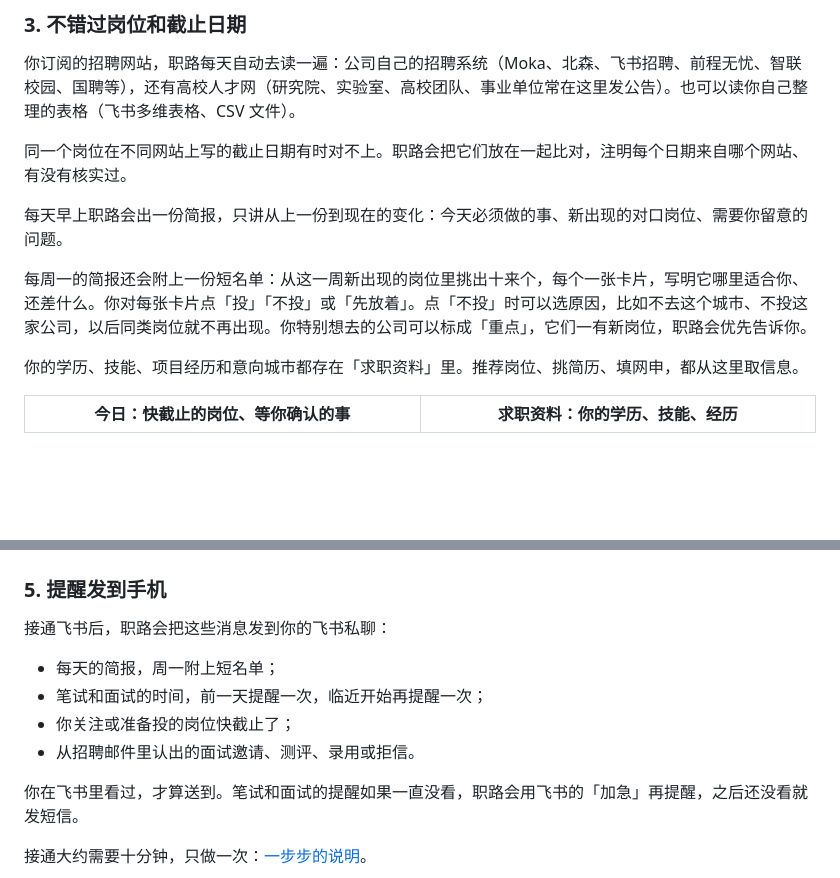
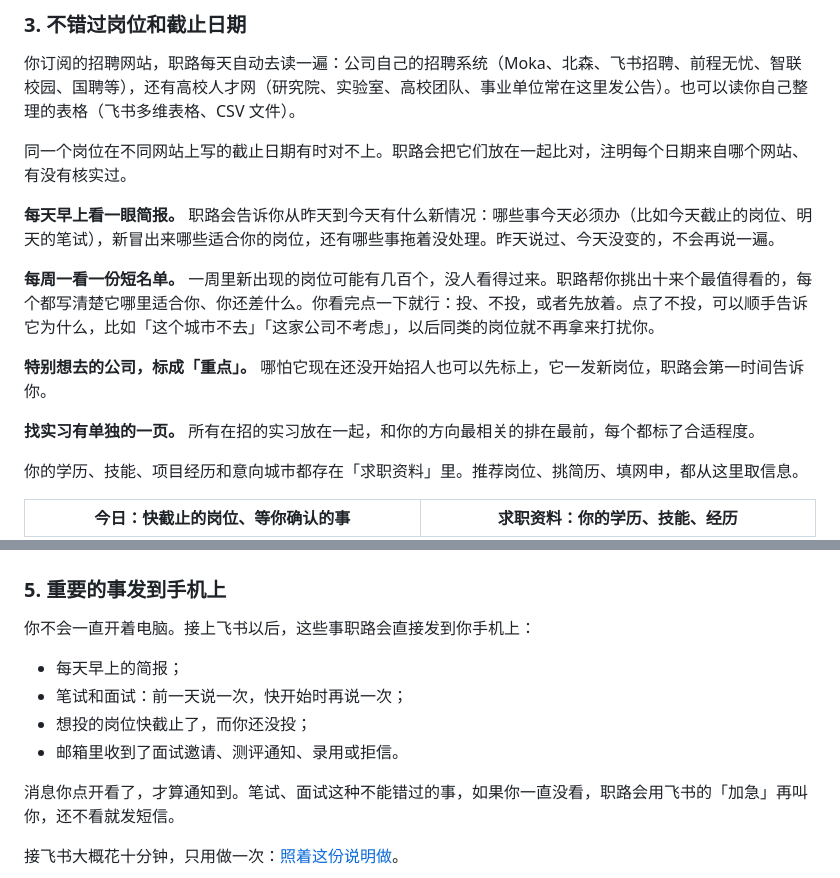
Before and after one commit to mazjq/zhiro, a Markdown page: README.zh-CN.md, 2 parts joined by grey strips. Rendered like a GitHub page; blank space fills up the shorter version.

```diff
--- a/README.zh-CN.md
+++ b/README.zh-CN.md
@@ -50,9 +50,13 @@
 
 同一个岗位在不同网站上写的截止日期有时对不上。职路会把它们放在一起比对，注明每个日期来自哪个网站、有没有核实过。
 
-每天早上职路会出一份简报，只讲从上一份到现在的变化：今天必须做的事、新出现的对口岗位、需要你留意的问题。
+**每天早上看一眼简报。** 职路会告诉你从昨天到今天有什么新情况：哪些事今天必须办（比如今天截止的岗位、明天的笔试），新冒出来哪些适合你的岗位，还有哪些事拖着没处理。昨天说过、今天没变的，不会再说一遍。
 
-每周一的简报还会附上一份短名单：从这一周新出现的岗位里挑出十来个，每个一张卡片，写明它哪里适合你、还差什么。你对每张卡片点「投」「不投」或「先放着」。点「不投」时可以选原因，比如不去这个城市、不投这家公司，以后同类岗位就不再出现。你特别想去的公司可以标成「重点」，它们一有新岗位，职路会优先告诉你。
+**每周一看一份短名单。** 一周里新出现的岗位可能有几百个，没人看得过来。职路帮你挑出十来个最值得看的，每个都写清楚它哪里适合你、你还差什么。你看完点一下就行：投、不投，或者先放着。点了不投，可以顺手告诉它为什么，比如「这个城市不去」「这家公司不考虑」，以后同类的岗位就不再拿来打扰你。
+
+**特别想去的公司，标成「重点」。** 哪怕它现在还没开始招人也可以先标上，它一发新岗位，职路会第一时间告诉你。
+
+**找实习有单独的一页。** 所有在招的实习放在一起，和你的方向最相关的排在最前，每个都标了合适程度。
 
 你的学历、技能、项目经历和意向城市都存在「求职资料」里。推荐岗位、挑简历、填网申，都从这里取信息。
 
@@ -72,16 +76,16 @@
 |---|---|
 | ![投递](docs/assets/pipeline.png) | ![收件箱](docs/assets/inbox.png) |
 
-### 5. 提醒发到手机
+### 5. 重要的事发到手机上
 
-接通飞书后，职路会把这些消息发到你的飞书私聊：
+你不会一直开着电脑。接上飞书以后，这些事职路会直接发到你手机上：
 
-- 每天的简报，周一附上短名单；
-- 笔试和面试的时间，前一天提醒一次，临近开始再提醒一次；
-- 你关注或准备投的岗位快截止了；
-- 从招聘邮件里认出的面试邀请、测评、录用或拒信。
+- 每天早上的简报；
+- 笔试和面试：前一天说一次，快开始时再说一次；
+- 想投的岗位快截止了，而你还没投；
+- 邮箱里收到了面试邀请、测评通知、录用或拒信。
 
-你在飞书里看过，才算送到。笔试和面试的提醒如果一直没看，职路会用飞书的「加急」再提醒，之后还没看就发短信。
+消息你点开看了，才算通知到。笔试、面试这种不能错过的事，如果你一直没看，职路会用飞书的「加急」再叫你，还不看就发短信。
 
-接通大约需要十分钟，只做一次：[一步步的说明](docs/feishu.md)。
+接飞书大概花十分钟，只用做一次：[照着这份说明做](docs/feishu.md)。
 
```
Also changed, not shown: other parts of README.zh-CN.md (+36 -3 lines), README.md (+58 -17 lines), docs/feishu.md (+4 -6 lines), docs/assets/feishu-reminders.png (added).
